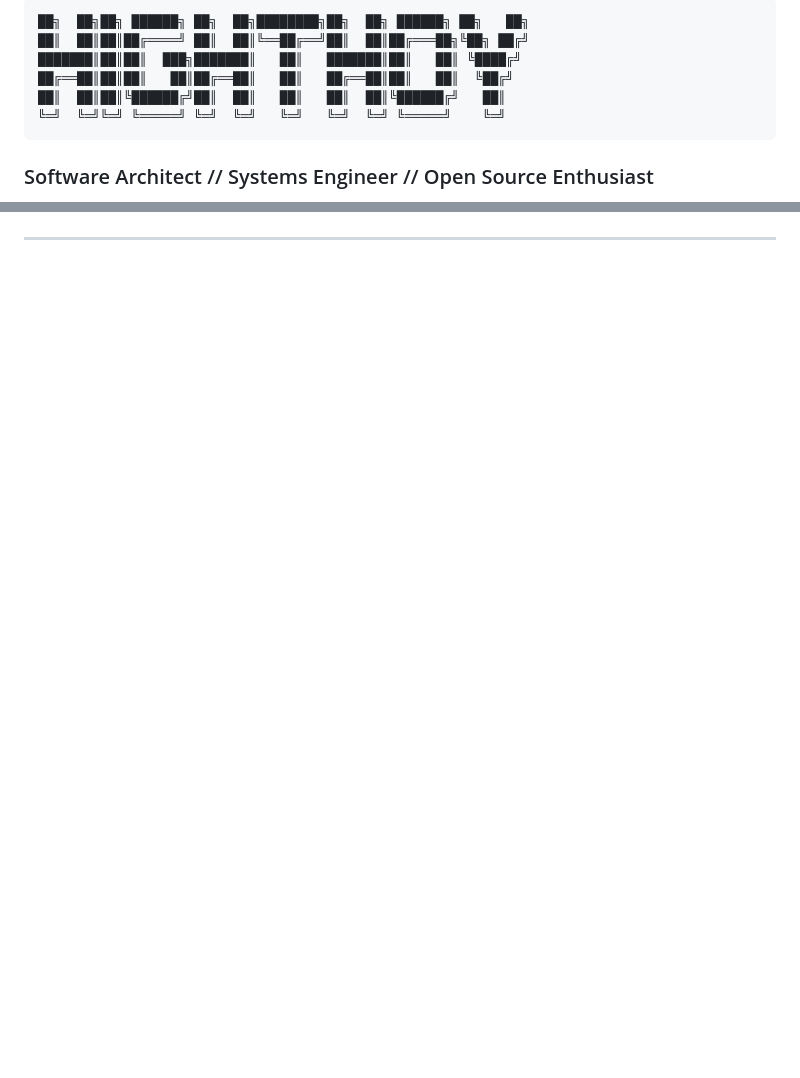
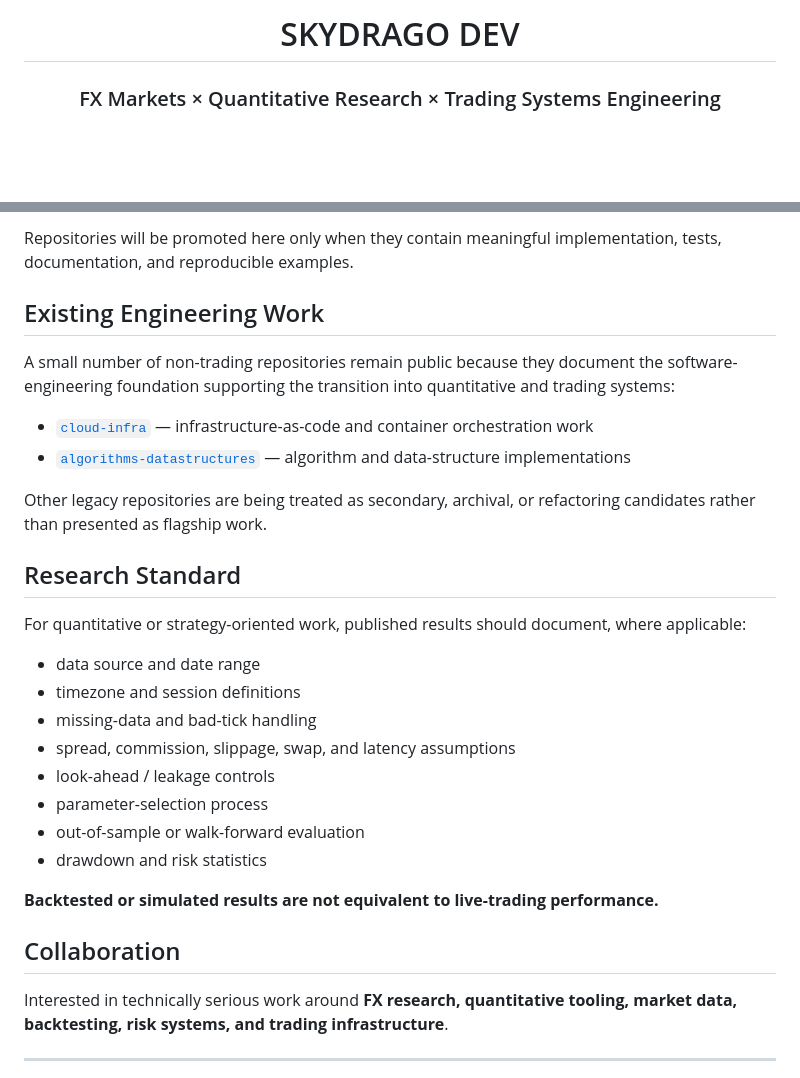
Before and after one commit to SKYDRAGO-DEV/SKYDRAGO-DEV, a Markdown page: README.md, 2 parts joined by grey strips. GitHub-like rendering; blank space fills up the shorter version.

Commit message:
refactor(profile): rebuild around authentic FX and quant engineering focus

````diff
--- a/README.md
+++ b/README.md
@@ -2,12 +2,5 @@
 
-```
-██╗  ██╗██╗ ██████╗ ██╗  ██╗████████╗██╗  ██╗ ██████╗ ██╗   ██╗
-██║  ██║██║██╔════╝ ██║  ██║╚══██╔══╝██║  ██║██╔═══██╗╚██╗ ██╔╝
-███████║██║██║  ███╗███████║   ██║   ███████║██║   ██║ ╚████╔╝
-██╔══██║██║██║   ██║██╔══██║   ██║   ██╔══██║██║   ██║  ╚██╔╝
-██║  ██║██║╚██████╔╝██║  ██║   ██║   ██║  ██║╚██████╔╝   ██║
-╚═╝  ╚═╝╚═╝ ╚═════╝ ╚═╝  ╚═╝   ╚═╝   ╚═╝  ╚═╝ ╚═════╝    ╚═╝
-```
+# SKYDRAGO DEV
 
-### Software Architect // Systems Engineer // Open Source Enthusiast
+### FX Markets × Quantitative Research × Trading Systems Engineering
 
@@ -34,3 +82,32 @@
+Repositories will be promoted here only when they contain meaningful implementation, tests, documentation, and reproducible examples.
+
+## Existing Engineering Work
+
+A small number of non-trading repositories remain public because they document the software-engineering foundation supporting the transition into quantitative and trading systems:
+
+- [`cloud-infra`](https://github.com/SKYDRAGO-DEV/cloud-infra) — infrastructure-as-code and container orchestration work
+- [`algorithms-datastructures`](https://github.com/SKYDRAGO-DEV/algorithms-datastructures) — algorithm and data-structure implementations
+
+Other legacy repositories are being treated as secondary, archival, or refactoring candidates rather than presented as flagship work.
+
+## Research Standard
+
+For quantitative or strategy-oriented work, published results should document, where applicable:
+
+- data source and date range
+- timezone and session definitions
+- missing-data and bad-tick handling
+- spread, commission, slippage, swap, and latency assumptions
+- look-ahead / leakage controls
+- parameter-selection process
+- out-of-sample or walk-forward evaluation
+- drawdown and risk statistics
+
+**Backtested or simulated results are not equivalent to live-trading performance.**
+
+## Collaboration
+
+Interested in technically serious work around **FX research, quantitative tooling, market data, backtesting, risk systems, and trading infrastructure**.
 
 ---
 
````
Also changed, not shown: other parts of README.md (+71 -73 lines).
